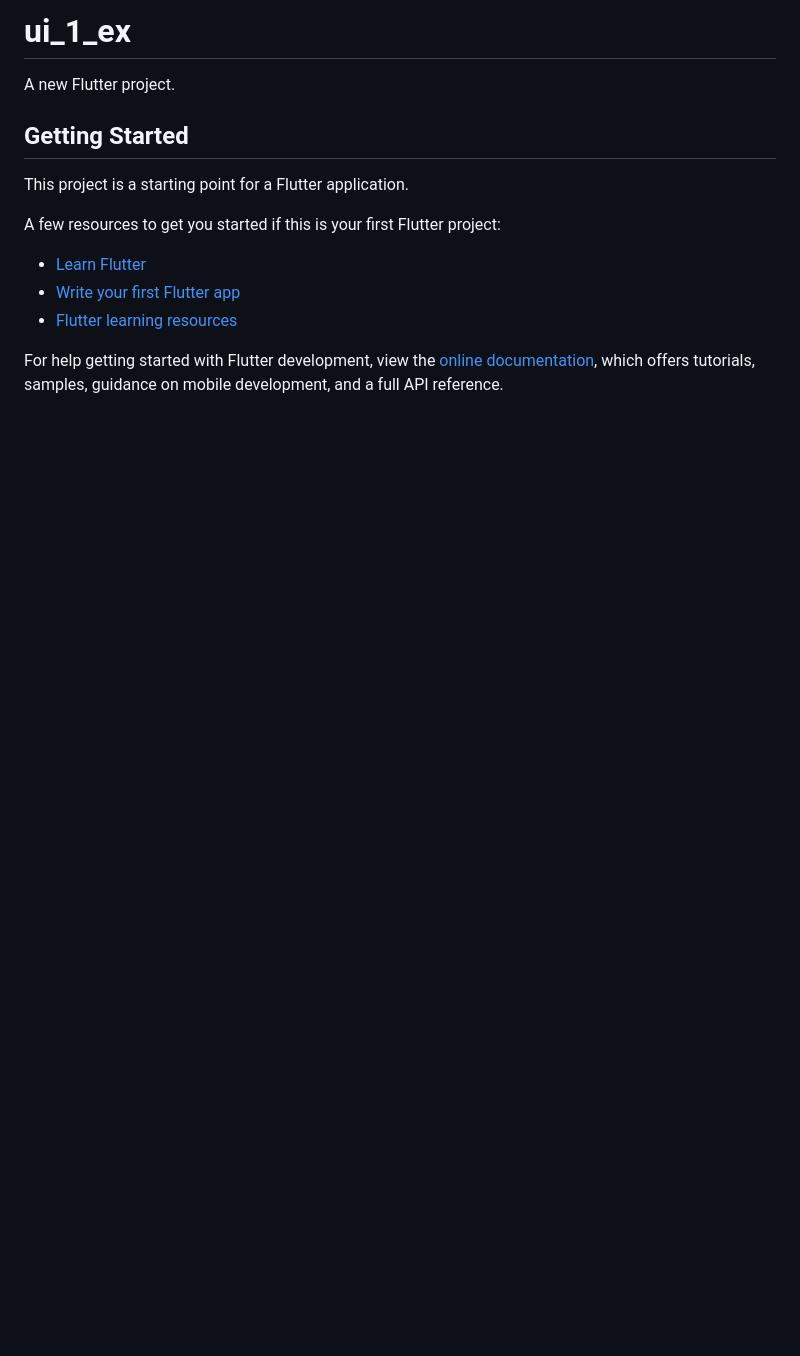
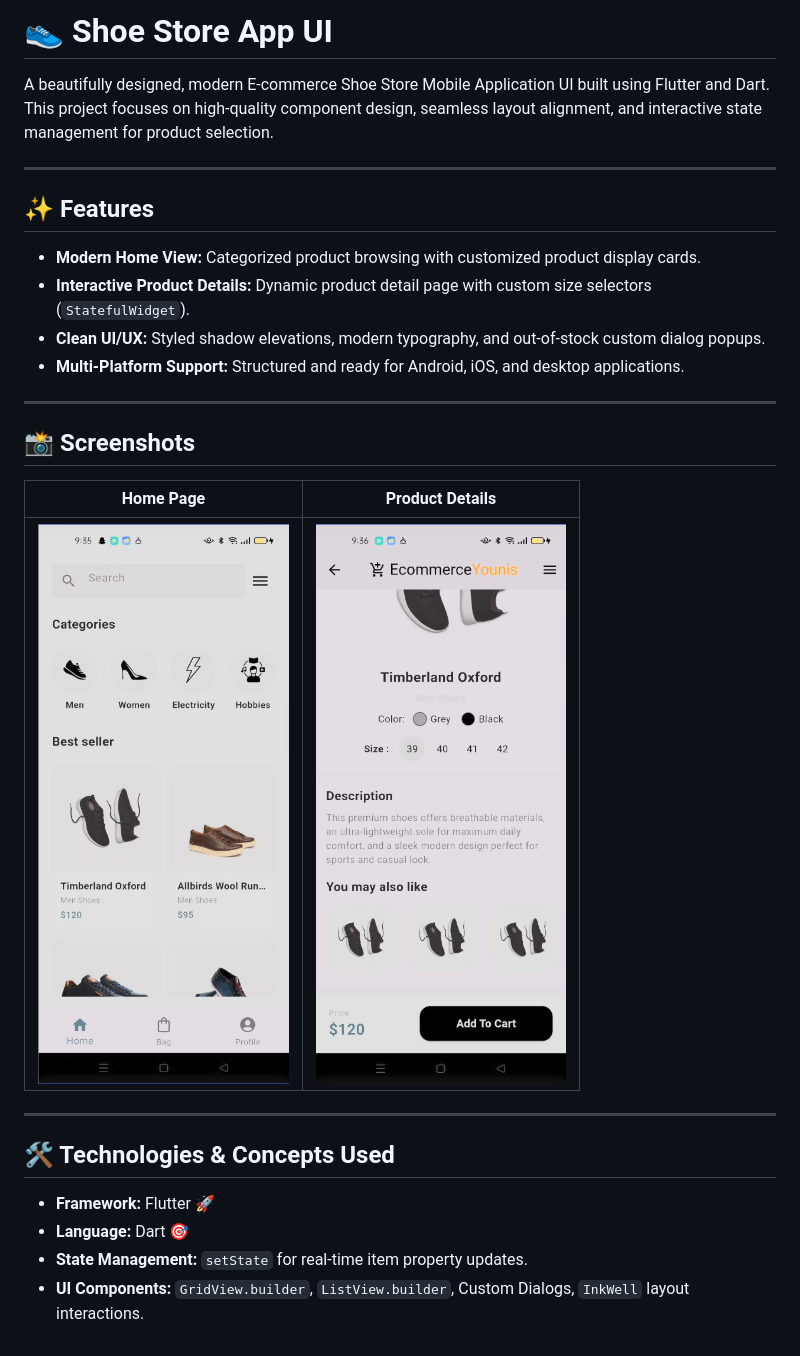
Before and after one commit to abdalrahmannady/flutter-ecommerce-ui, a Markdown page: README.md, the part around the change. Drawn GitHub-style; pictures changed too: images/details_ss.png (added), images/home_ss.png (added); blank space fills up the shorter version.

Commit message:
docs: update README with app screenshots

```diff
--- a/README.md
+++ b/README.md
@@ -1,17 +1,27 @@
-# ui_1_ex
+# 👟 Shoe Store App UI
 
-A new Flutter project.
+A beautifully designed, modern E-commerce Shoe Store Mobile Application UI built using Flutter and Dart. This project focuses on high-quality component design, seamless layout alignment, and interactive state management for product selection.
 
-## Getting Started
+---
 
-This project is a starting point for a Flutter application.
+## ✨ Features
+* **Modern Home View:** Categorized product browsing with customized product display cards.
+* **Interactive Product Details:** Dynamic product detail page with custom size selectors (`StatefulWidget`).
+* **Clean UI/UX:** Styled shadow elevations, modern typography, and out-of-stock custom dialog popups.
+* **Multi-Platform Support:** Structured and ready for Android, iOS, and desktop applications.
 
-A few resources to get you started if this is your first Flutter project:
+---
 
-- [Learn Flutter](https://docs.flutter.dev/get-started/learn-flutter)
-- [Write your first Flutter app](https://docs.flutter.dev/get-started/codelab)
-- [Flutter learning resources](https://docs.flutter.dev/reference/learning-resources)
+## 📸 Screenshots
 
-For help getting started with Flutter development, view the
-[online documentation](https://docs.flutter.dev/), which offers tutorials,
-samples, guidance on mobile development, and a full API reference.
+| Home Page | Product Details |
+|---|---|
+| <img src="images/home_ss.png" width="280"> | <img src="images/details_ss.png" width="280"> |
+
+---
+
+## 🛠️ Technologies & Concepts Used
+* **Framework:** Flutter 🚀
+* **Language:** Dart 🎯
+* **State Management:** `setState` for real-time item property updates.
+* **UI Components:** `GridView.builder`, `ListView.builder`, Custom Dialogs, `InkWell` layout interactions.
```
